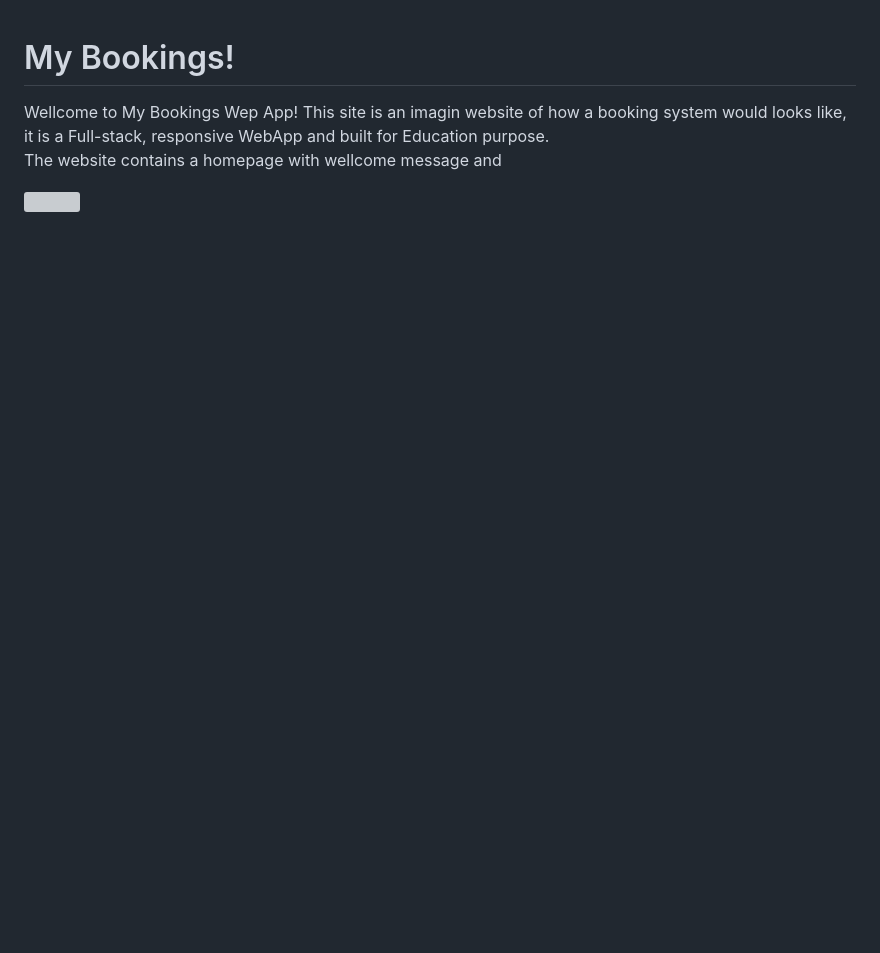
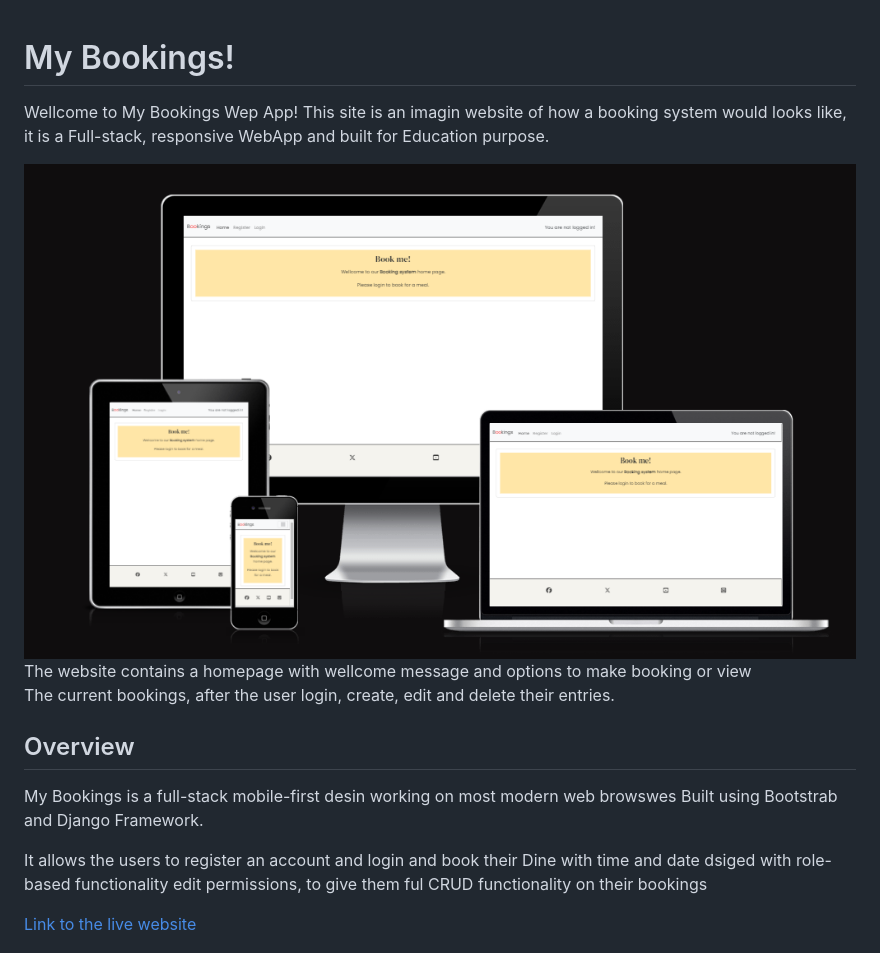
Before and after one commit to kasemdeautsch/PP4, a Markdown page: README.md, the part around one of its changes. Rendered like a GitHub page; pictures changed too: static/images/main.png (added); blank space fills up the shorter version; grey boxes are pictures that could not be loaded.

Commit message:
Write introduction in Readme.md file

```diff
--- a/README.md
+++ b/README.md
@@ -2,6 +2,19 @@
 Wellcome to My Bookings Wep App!
 This site is an imagin website of how a booking system would looks like,
 it is a Full-stack, responsive WebApp and built for Education purpose.
-The website contains a homepage with wellcome message and
 
-![](/media/am-i-responsive.png)
+![](/static/images/main.png)
+The website contains a homepage with wellcome message and options to make booking or view
+The current bookings, after the user login, create, edit and delete their entries.
+
+## Overview
+
+My Bookings is a full-stack mobile-first desin working on most modern web browswes
+Built using Bootstrab and Django Framework.
+
+It allows the users to register an account and login and book their Dine with time and date
+dsiged with role-based functionality edit permissions, to give them ful CRUD functionality
+on their bookings
+
+[Link to the live website](https://my-restaurent-6ec23ea949ae.herokuapp.com/)
+
```
Also changed, not shown: other parts of README.md (+65 -0 lines), static/images/project.png (added), static/images/user-stories.png (added), 1 other file.
